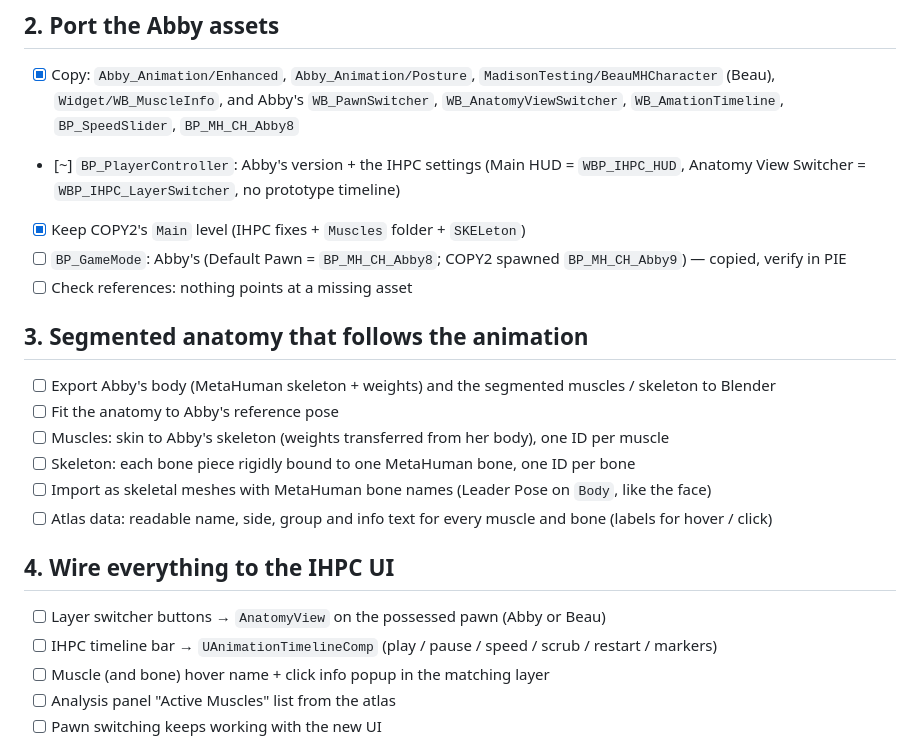
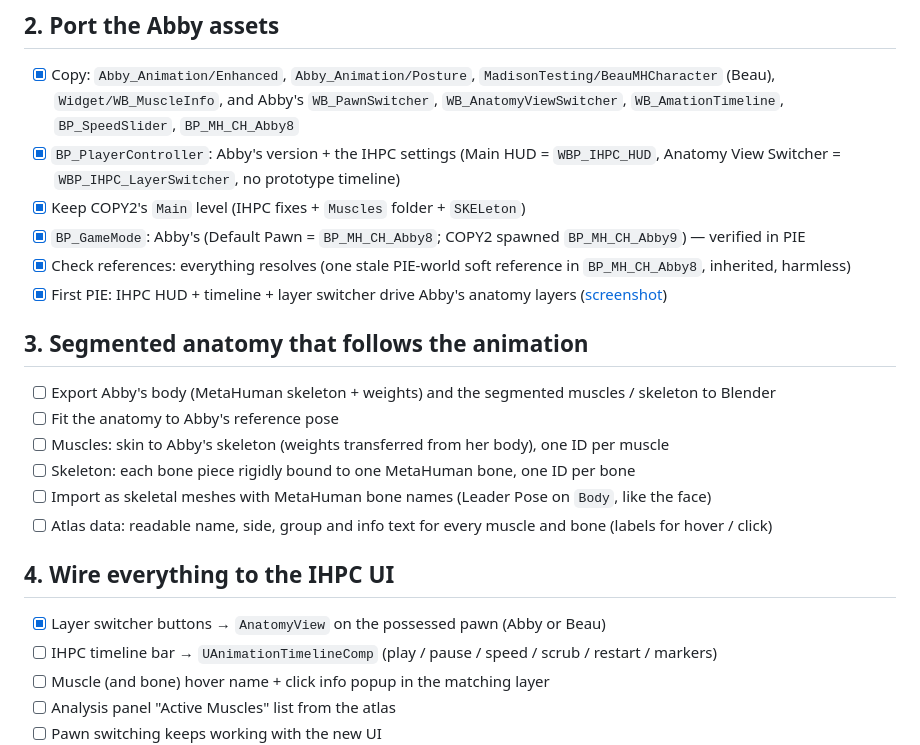
Before and after one commit to MatinEsmaeili00/MetaHuman-Anatomy-IHPC, a Markdown page: TODO.md, the part around the change. Rendered like a GitHub page.

```diff
--- a/TODO.md
+++ b/TODO.md
@@ -24,10 +24,11 @@ Target project: `Claude/MetaHumanTestCOPY2` (IHPC UI). Source of the functionali
 
 ## 2. Port the Abby assets
 - [x] Copy: `Abby_Animation/Enhanced`, `Abby_Animation/Posture`, `MadisonTesting/BeauMHCharacter` (Beau), `Widget/WB_MuscleInfo`, and Abby's `WB_PawnSwitcher`, `WB_AnatomyViewSwitcher`, `WB_AmationTimeline`, `BP_SpeedSlider`, `BP_MH_CH_Abby8`
-- [~] `BP_PlayerController`: Abby's version + the IHPC settings (Main HUD = `WBP_IHPC_HUD`, Anatomy View Switcher = `WBP_IHPC_LayerSwitcher`, no prototype timeline)
+- [x] `BP_PlayerController`: Abby's version + the IHPC settings (Main HUD = `WBP_IHPC_HUD`, Anatomy View Switcher = `WBP_IHPC_LayerSwitcher`, no prototype timeline)
 - [x] Keep COPY2's `Main` level (IHPC fixes + `Muscles` folder + `SKELeton`)
-- [ ] `BP_GameMode`: Abby's (Default Pawn = `BP_MH_CH_Abby8`; COPY2 spawned `BP_MH_CH_Abby9`) — copied, verify in PIE
-- [ ] Check references: nothing points at a missing asset
+- [x] `BP_GameMode`: Abby's (Default Pawn = `BP_MH_CH_Abby8`; COPY2 spawned `BP_MH_CH_Abby9`) — verified in PIE
+- [x] Check references: everything resolves (one stale PIE-world soft reference in `BP_MH_CH_Abby8`, inherited, harmless)
+- [x] First PIE: IHPC HUD + timeline + layer switcher drive Abby's anatomy layers ([screenshot](docs/screenshots/11_merged_muscles.png))
 
 ## 3. Segmented anatomy that follows the animation
 - [ ] Export Abby's body (MetaHuman skeleton + weights) and the segmented muscles / skeleton to Blender
@@ -38,7 +39,7 @@ Target project: `Claude/MetaHumanTestCOPY2` (IHPC UI). Source of the functionali
 - [ ] Atlas data: readable name, side, group and info text for every muscle and bone (labels for hover / click)
 
 ## 4. Wire everything to the IHPC UI
-- [ ] Layer switcher buttons → `AnatomyView` on the possessed pawn (Abby or Beau)
+- [x] Layer switcher buttons → `AnatomyView` on the possessed pawn (Abby or Beau)
 - [ ] IHPC timeline bar → `UAnimationTimelineComp` (play / pause / speed / scrub / restart / markers)
 - [ ] Muscle (and bone) hover name + click info popup in the matching layer
 - [ ] Analysis panel "Active Muscles" list from the atlas
```
Also changed, not shown: docs/03-merge.md (+19 -0 lines), docs/screenshots/11_merged_muscles.png (added), 8 other files.
